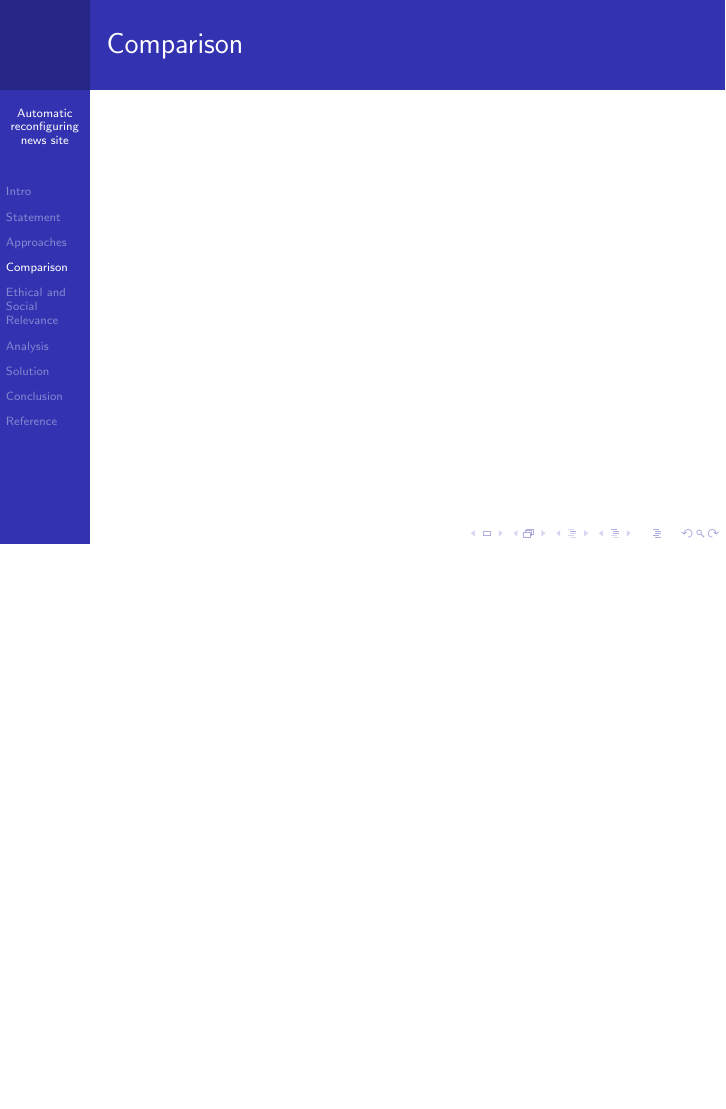
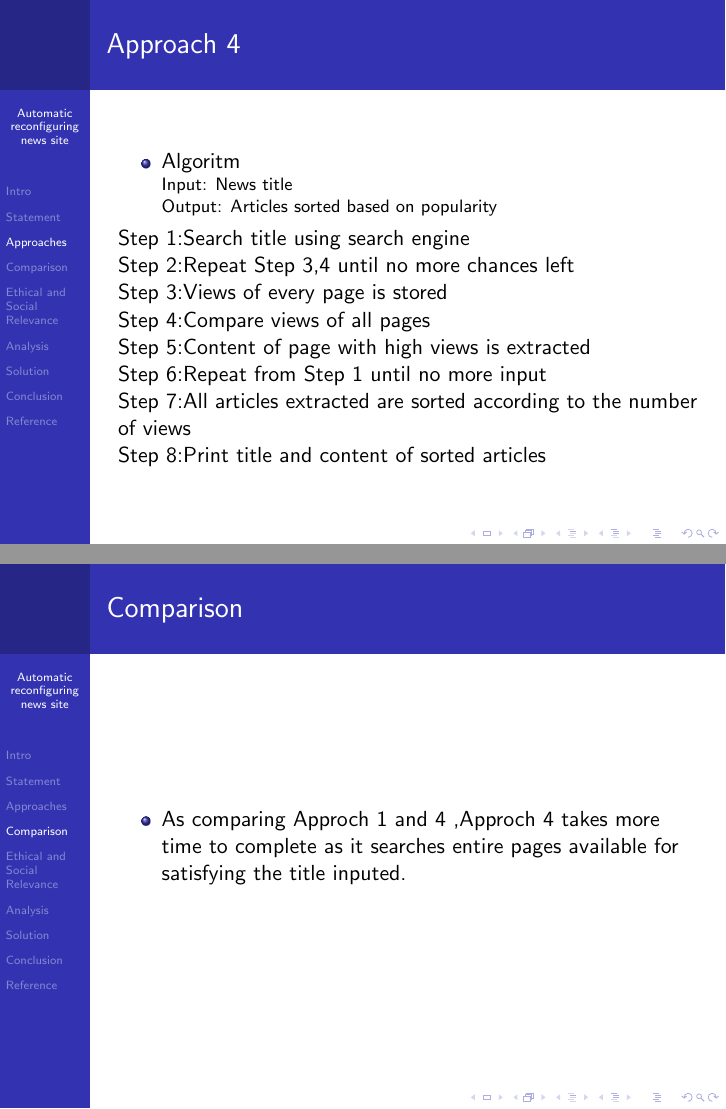
Before and after one commit to siddharthbiju/Article-popularity-based-re-configuring-news-site, LaTeX slides (PPT.tex): page 8 of 13 before the commit and pages 8 and 9 of 14 after it, the two joined at a grey line, the shorter picture padded with empty space. Compiled offline with pdfLaTeX.

Commit message:
Replace PPT.tex

```diff
--- a/PPT.tex
+++ b/PPT.tex
@@ -41,10 +74,26 @@
 
 	\end{frame}
 	\begin{frame}{Approach 4}
-
+	   \begin{itemize}
+        	\item Algoritm\\
+        	\footnotesize
+        	Input: News title\\
+        	Output: Articles sorted based on popularity \\
+   	   \end{itemize}
+            Step 1:Search title using search engine\\
+            Step 2:Repeat Step 3,4 until no more chances left\\
+            Step 3:Views of every page is stored\\
+            Step 4:Compare views of all pages\\
+            Step 5:Content of page with high views is extracted\\
+            Step 6:Repeat from Step 1 until no more input\\
+            Step 7:All articles extracted are sorted according to the number of views\\
+            Step 8:Print title and content of sorted articles\\
 	\end{frame}
 	\section{Comparison}
 	\begin{frame}{Comparison}
+	    \begin{itemize}
+            \item As comparing Approch 1 and 4 ,Approch 4 takes more time to complete as it searches entire pages available for satisfying the title inputed.
+  	    \end{itemize}
 	\end{frame}
 	\section{Ethical and Social Relevance}
 	\begin{frame}{Relevance}
```
Also changed, not shown: PPT.tex (33 more changed lines).
